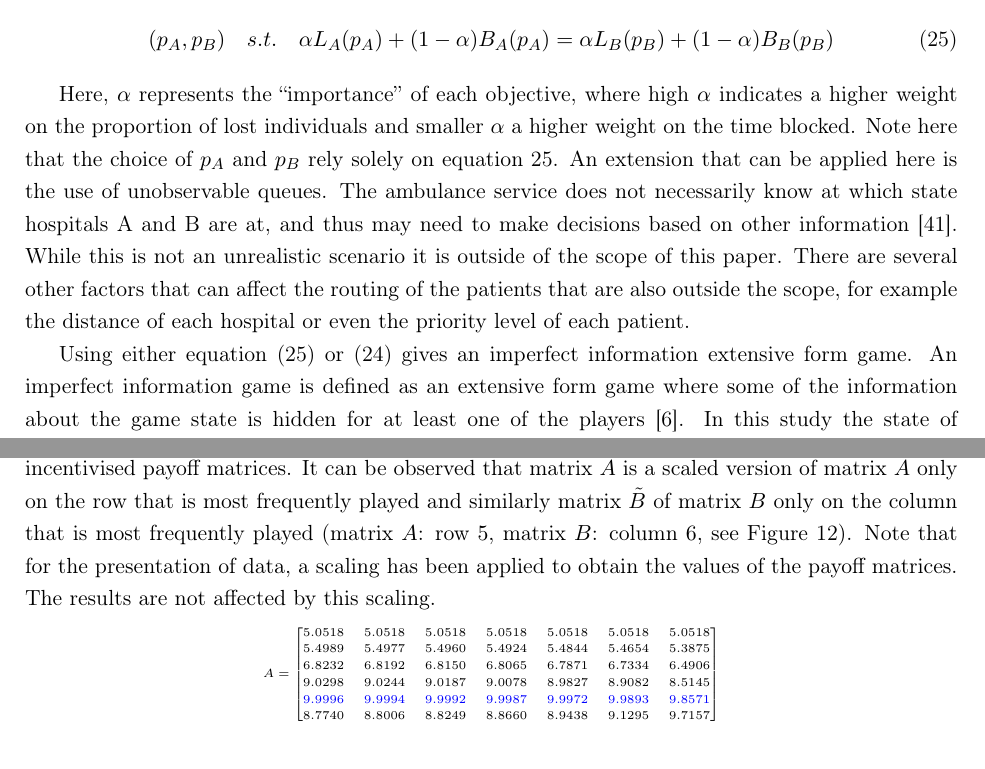
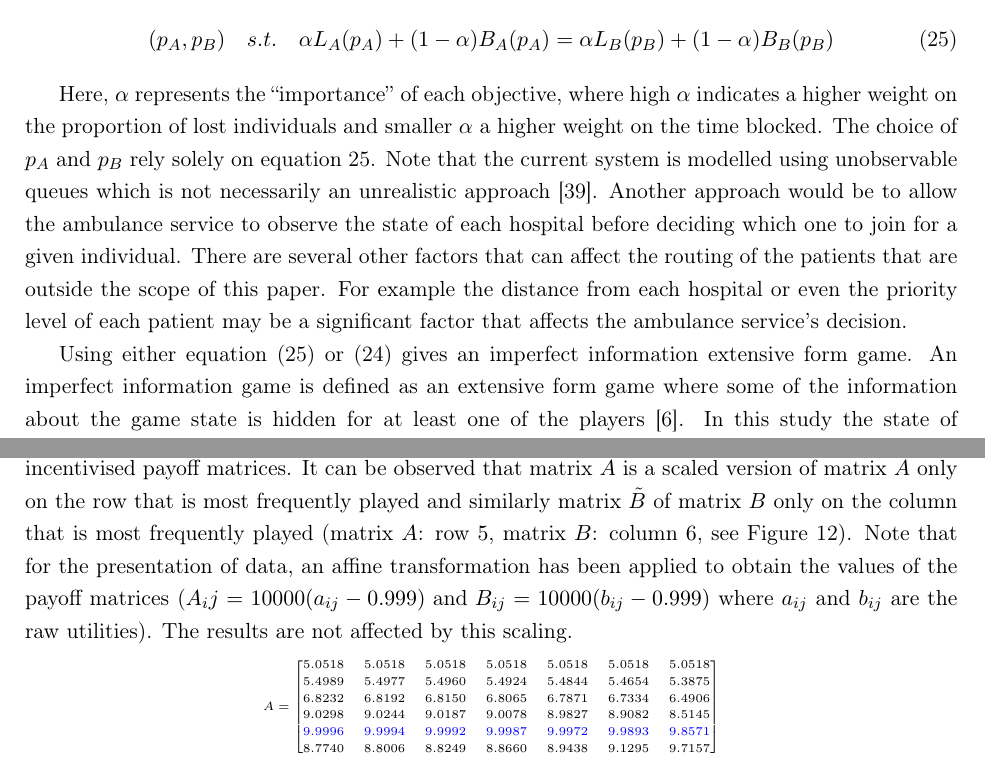
Before and after one commit to MichalisPanayides/ED-EMS-game-paper, a LaTeX paper (main.tex, which reads sections/model_overview/main.tex, sections/model_overview/numerical_results/main.tex): two parts of pages 17 and 26 of 55, joined at a grey line, cut so that both start at the same text. Compiled offline with pdfLaTeX.

Commit message:
Changes after first supervisory review (#44)
* Apply minor changes

* Highlight choice of queue and potential extensions

Rewrite the whole paragraph so that the choice of unobservable queues
is highlighted and clearly state the potential new extensions

* Replace reference with one that makes more sense

* Compile main.pdf

* Update known words

* Reword a sentence

```diff
--- a/sections/model_overview/main.tex
+++ b/sections/model_overview/main.tex
@@ -128,17 +128,17 @@ between the two objectives \(L_i\) and \(B_i\) where \(i \in \{A, B\}\):
 Here, \(\alpha\) represents the ``importance'' of each objective,
 where high \(\alpha\) indicates a higher weight on the proportion of lost
 individuals and smaller \(\alpha\) a higher weight on the time blocked.
-Note here that the choice of \(p_A\) and \(p_B\) rely solely on equation
+The choice of \(p_A\) and \(p_B\) rely solely on equation
 \ref{eq:obj_distributor}.
-An extension that can be applied here is the use of unobservable queues.
-The ambulance service does not necessarily know at which state hospitals A and
-B are at, and thus may need to make decisions based on other
-information~\cite{unobservablequeue}.
-While this is not an unrealistic scenario it is outside of the scope of this
-paper.
-There are several other factors that can affect the routing of the patients
-that are also outside the scope, for example the distance of each hospital or
-even the priority level of each patient.
+Note that the current system is modelled using unobservable queues which is not
+necessarily an unrealistic approach~\cite{unobservablequeue}.
+Another approach would be to allow the ambulance service to observe the state
+of each hospital before deciding which one to join for a given individual.
+There are several other factors that can affect the routing of the
+patients that are outside the scope of this paper.
+For example the distance from each hospital or even the priority level of each
+patient may be a significant factor that affects the ambulance service's
+decision.
 
 Using either equation (\ref{eq:obj_distributor}) or
 (\ref{eq:obj_queueing_systems}) gives an imperfect information extensive form
--- a/sections/model_overview/numerical_results/main.tex
+++ b/sections/model_overview/numerical_results/main.tex
@@ -226,8 +226,10 @@ It can be observed that matrix \(\tilde{A}\) is a scaled version of matrix
 \(\tilde{B}\) of matrix \(B\) only on the column that is most frequently played
 (matrix \(A\): row \(5\), matrix \(B\): column \(6\), see Figure
 \ref{fig:ard_penalty}).
-Note that for the presentation of data, a scaling has been applied to obtain
-the values of the payoff matrices.
+Note that for the presentation of data, an affine transformation has been
+applied to obtain the values of the payoff matrices
+(\(A_ij = 10000(a_{ij} - 0.999) \text{ and } B_{ij} = 10000(b_{ij} - 0.999)\)
+where \(a_{ij}\) and \(b_{ij}\) are the raw utilities).
 The results are not affected by this scaling.
 
 \tiny
```
Also changed, not shown: bibliography.bib (+7 -7 lines), sections/conclusion/main.tex (+2 -4 lines), main.pdf, sections/model_overview/numerical_results/main.tex (5 more changed lines), 1 other file.
